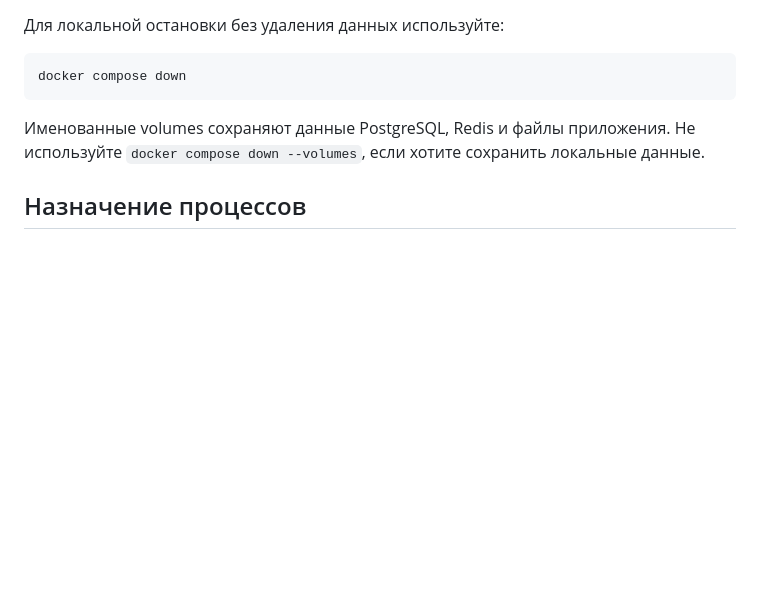
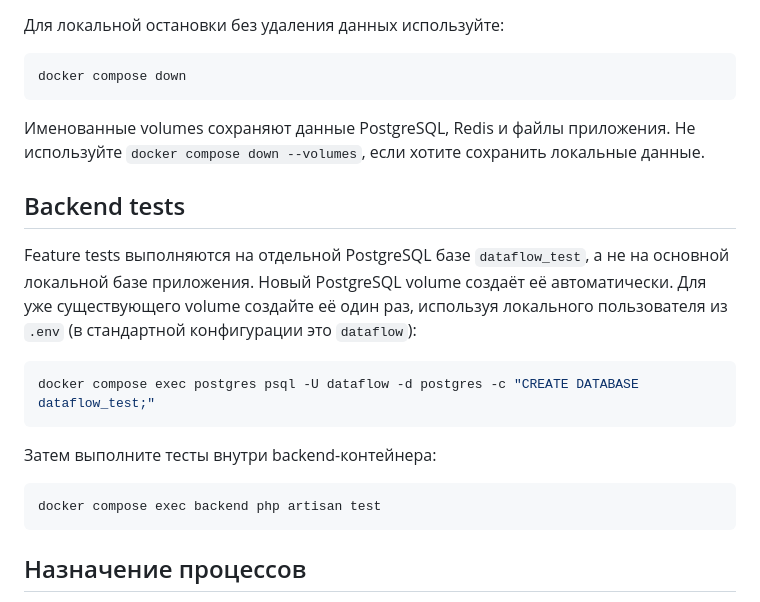
Before and after one commit to artKravcov/DataFlow, a Markdown page: README.md, the part around the change. Drawn GitHub-style; blank space fills up the shorter version.

Commit message:
docs: record backend foundation completion

````diff
--- a/README.md
+++ b/README.md
@@ -79,6 +79,20 @@ docker compose down
 
 Именованные volumes сохраняют данные PostgreSQL, Redis и файлы приложения. Не используйте `docker compose down --volumes`, если хотите сохранить локальные данные.
 
+## Backend tests
+
+Feature tests выполняются на отдельной PostgreSQL базе `dataflow_test`, а не на основной локальной базе приложения. Новый PostgreSQL volume создаёт её автоматически. Для уже существующего volume создайте её один раз, используя локального пользователя из `.env` (в стандартной конфигурации это `dataflow`):
+
+```powershell
+docker compose exec postgres psql -U dataflow -d postgres -c "CREATE DATABASE dataflow_test;"
+```
+
+Затем выполните тесты внутри backend-контейнера:
+
+```powershell
+docker compose exec backend php artisan test
+```
+
 ## Назначение процессов
 
 - **frontend**: Vue-интерфейс, доступный пользователю через gateway.
````
Also changed, not shown: PROJECT_CONTEXT.md (+7 -3 lines), docs/API_DRAFT.md (+19 -1 lines).
